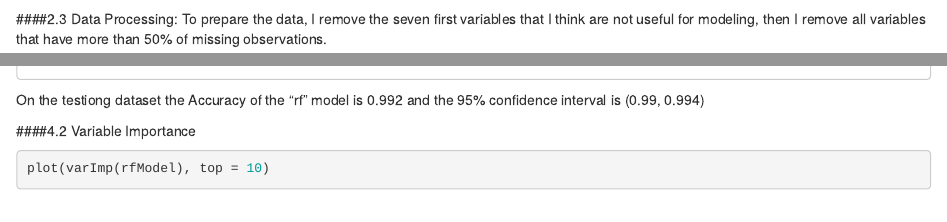
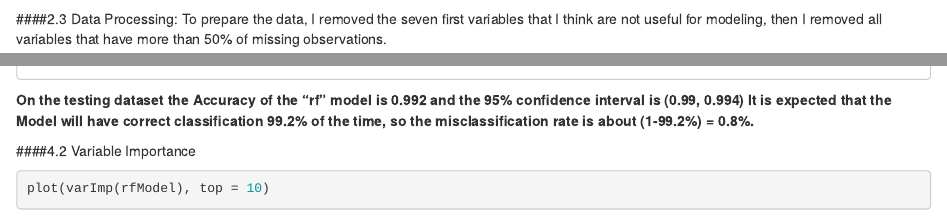
Before and after one commit to seantram/PracticalMachineLearning, an R Markdown document (Projet.Rmd): the page in a window 1100 px wide, from 470 px down, and a second part further down, joined at a grey line. Rendered offline with R 4.5, knitr and Pandoc, with nearby package versions; some code elsewhere in the file could not run offline.

Commit message:
corrections

````diff
--- a/Projet.Rmd
+++ b/Projet.Rmd
@@ -34,7 +34,7 @@ data <- read.csv("pml-training.csv", na.strings=c("NA","","#DIV/0!"), strip.whit
 
 
 ####2.3 Data Processing:
-To prepare the data, I remove the seven first variables that I think are not useful for modeling, then I remove all variables that have more than 50% of missing observations.
+To prepare the data, I removed the seven first variables that I think are not useful for modeling, then I removed all variables that have more than 50% of missing observations.
 
 ```{r, warning=FALSE, message=FALSE}
 data <- subset( data, select = -c(X, user_name, raw_timestamp_part_1, raw_timestamp_part_2,
@@ -114,7 +114,8 @@ confusionMatrix <- confusionMatrix(prediction, testing$classe)
 confusionMatrix
 ```
 
-On the testiong dataset the Accuracy of the "rf" model is 0.992 and the 95% confidence interval is (0.99, 0.994)
+**On the testing dataset the Accuracy of the "rf" model is 0.992 and the 95% confidence interval is (0.99, 0.994)**
+**It is expected that the Model will have correct classification 99.2% of the time, so the misclassification rate is about (1-99.2%) = 0.8%.**
 
 ####4.2 Variable Importance
 
````
Also changed, not shown: Projet.html.
